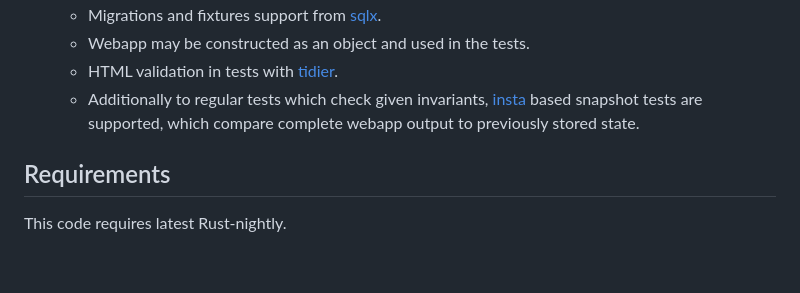
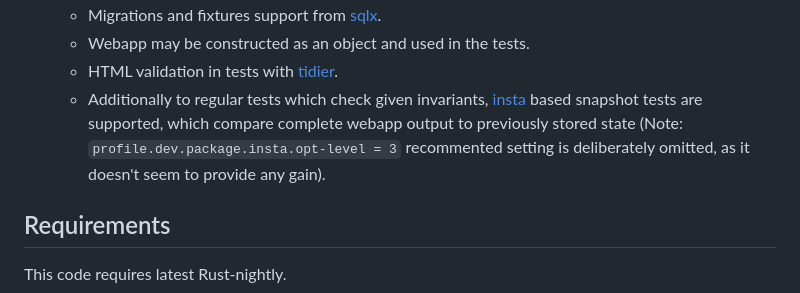
Before and after one commit to AMDmi3/rust-web-project-template, a Markdown page: README.md, the part around one of its changes. GitHub-like rendering; blank space fills up the shorter version.

```diff
--- a/README.md
+++ b/README.md
@@ -63,7 +63,7 @@ services like [Repology](https://github.com/repology/repology-rs).
   - Migrations and fixtures support from [sqlx](https://crates.io/crates/sqlx).
   - Webapp may be constructed as an object and used in the tests.
   - HTML validation in tests with [tidier](https://crates.io/crates/tidier).
-  - Additionally to regular tests which check given invariants, [insta](https://crates.io/crates/insta) based snapshot tests are supported, which compare complete webapp output to previously stored state.
+  - Additionally to regular tests which check given invariants, [insta](https://crates.io/crates/insta) based snapshot tests are supported, which compare complete webapp output to previously stored state (Note: `profile.dev.package.insta.opt-level = 3` recommented setting is deliberately omitted, as it doesn't seem to provide any gain).
 
 ## Requirements
 
```
Also changed, not shown: other parts of README.md (+1 -1 lines).
